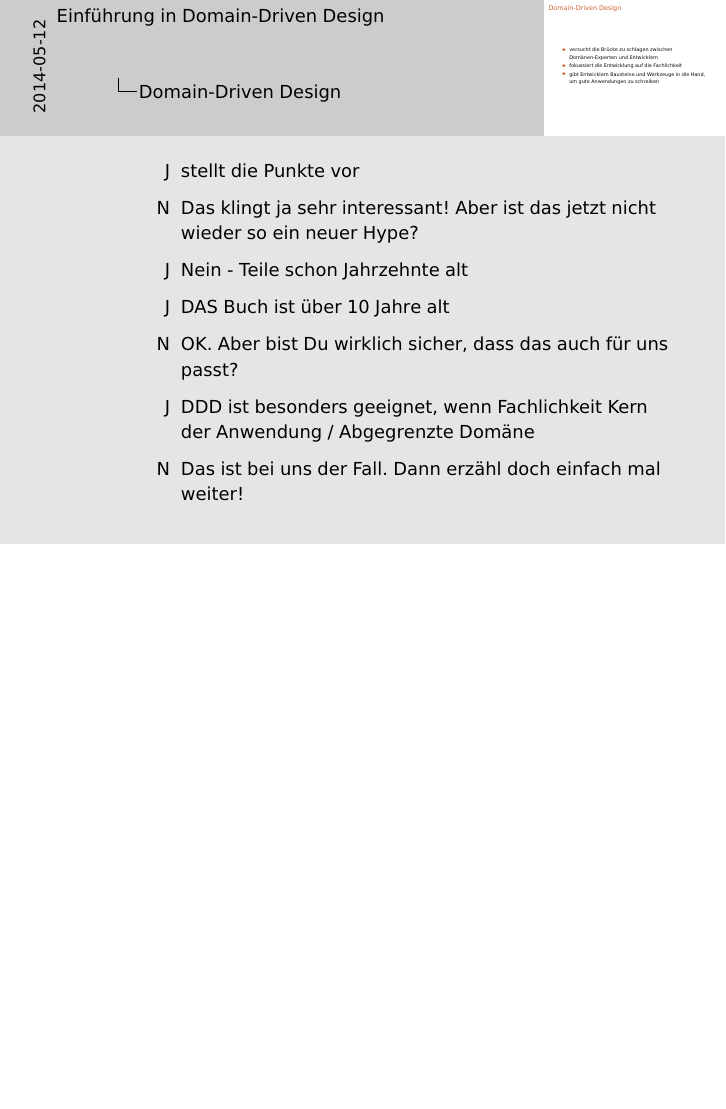
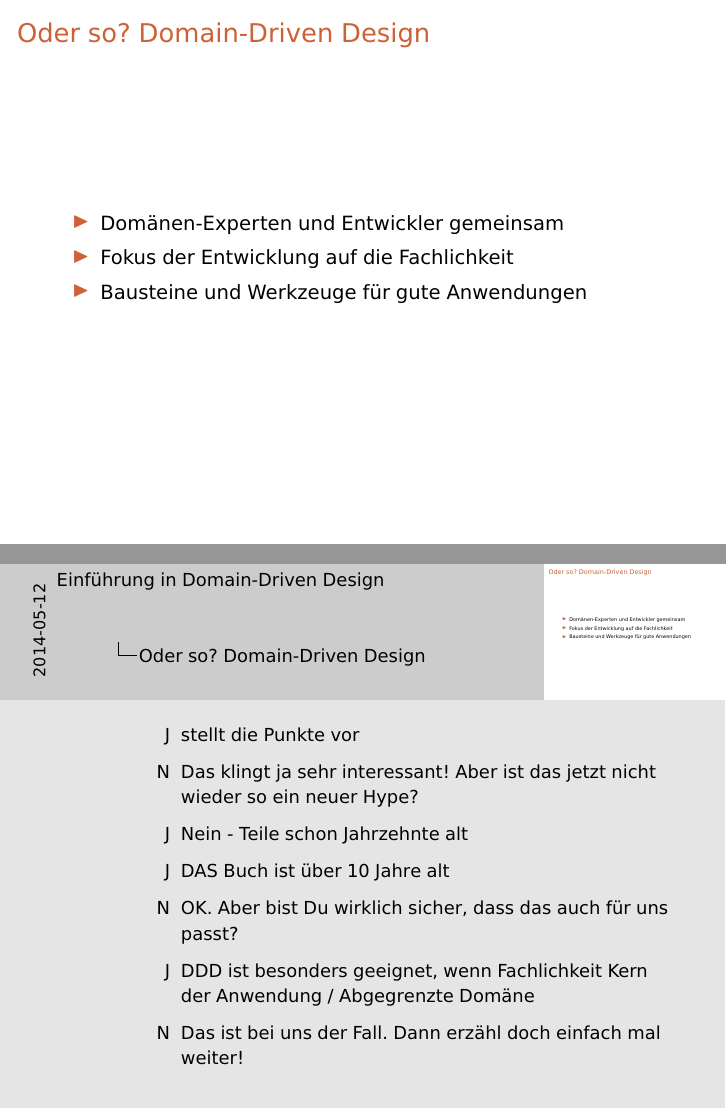
Before and after one commit to arifchughtai/DomainDrivenDesign, LaTeX slides (slides/folien.tex, which reads slides/contents.tex): page 10 of 61 before the commit and pages 10 and 11 of 62 after it, the two joined at a grey line, the shorter picture padded with empty space. Compiled offline with pdfLaTeX.

Commit message:
Zwei Varianten zur Auswahl...

```diff
--- a/slides/contents.tex
+++ b/slides/contents.tex
@@ -63,11 +64,10 @@ Aber irgendwie stellt sich heraus, dass unsere gesamte Logik total über die Sch
 
-% Kürzen?
-%\begin{itemize}
-%\item Domänen-Experten und Entwickler gemeinsam
-%\item Fokus der Entwicklung auf die Fachlichkeit
-%\item Bausteine und Werkzeuge für gute Anwendungen
-%\end{itemize}
-
+\begin{frame}{Oder so? Domain-Driven Design}
+\begin{itemize}
+\item Domänen-Experten und Entwickler gemeinsam
+\item Fokus der Entwicklung auf die Fachlichkeit
+\item Bausteine und Werkzeuge für gute Anwendungen
+\end{itemize}
 \end{frame}
 
 %%%%%%
```
Also changed, not shown: slides/contents.tex (1 more changed lines).
